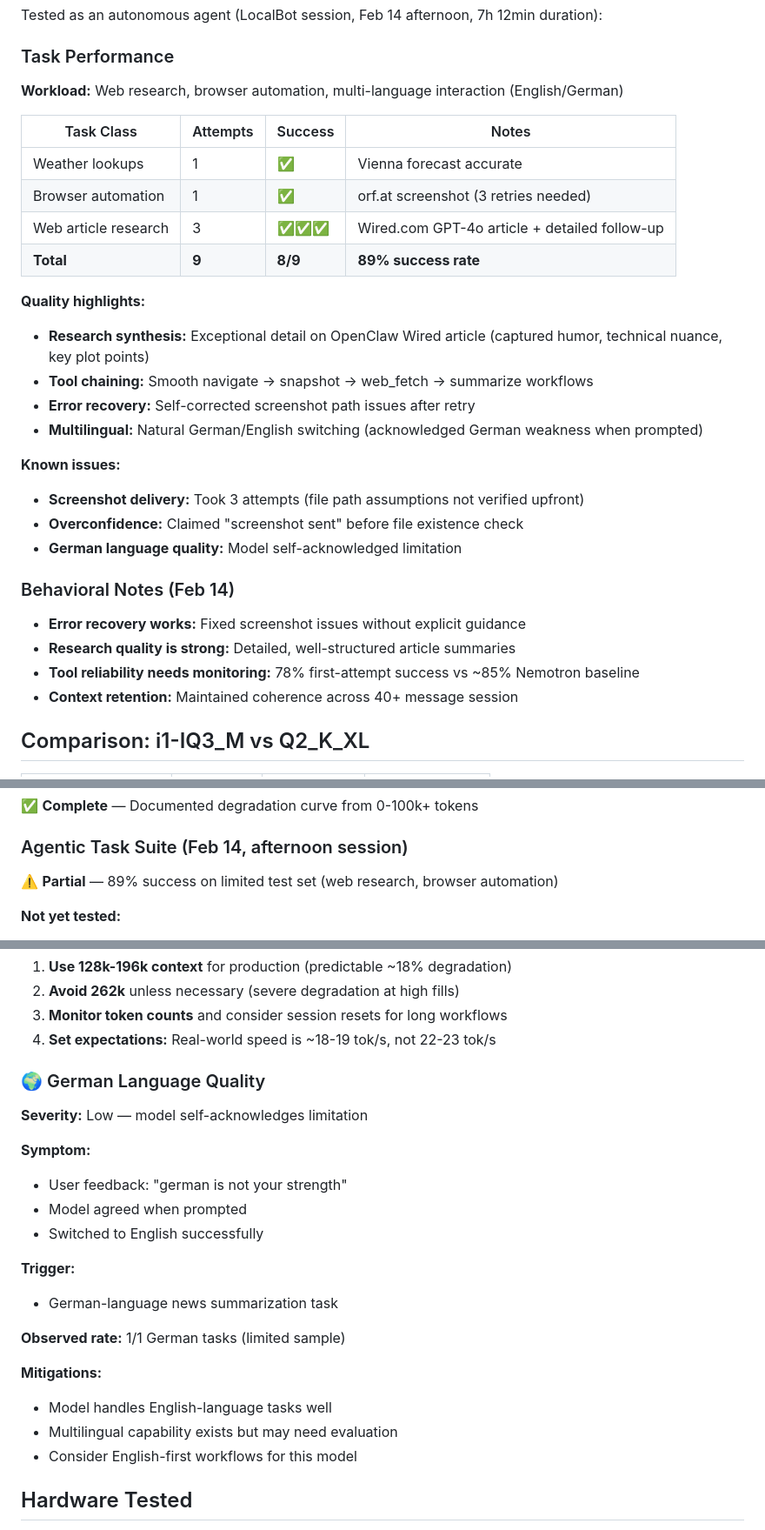
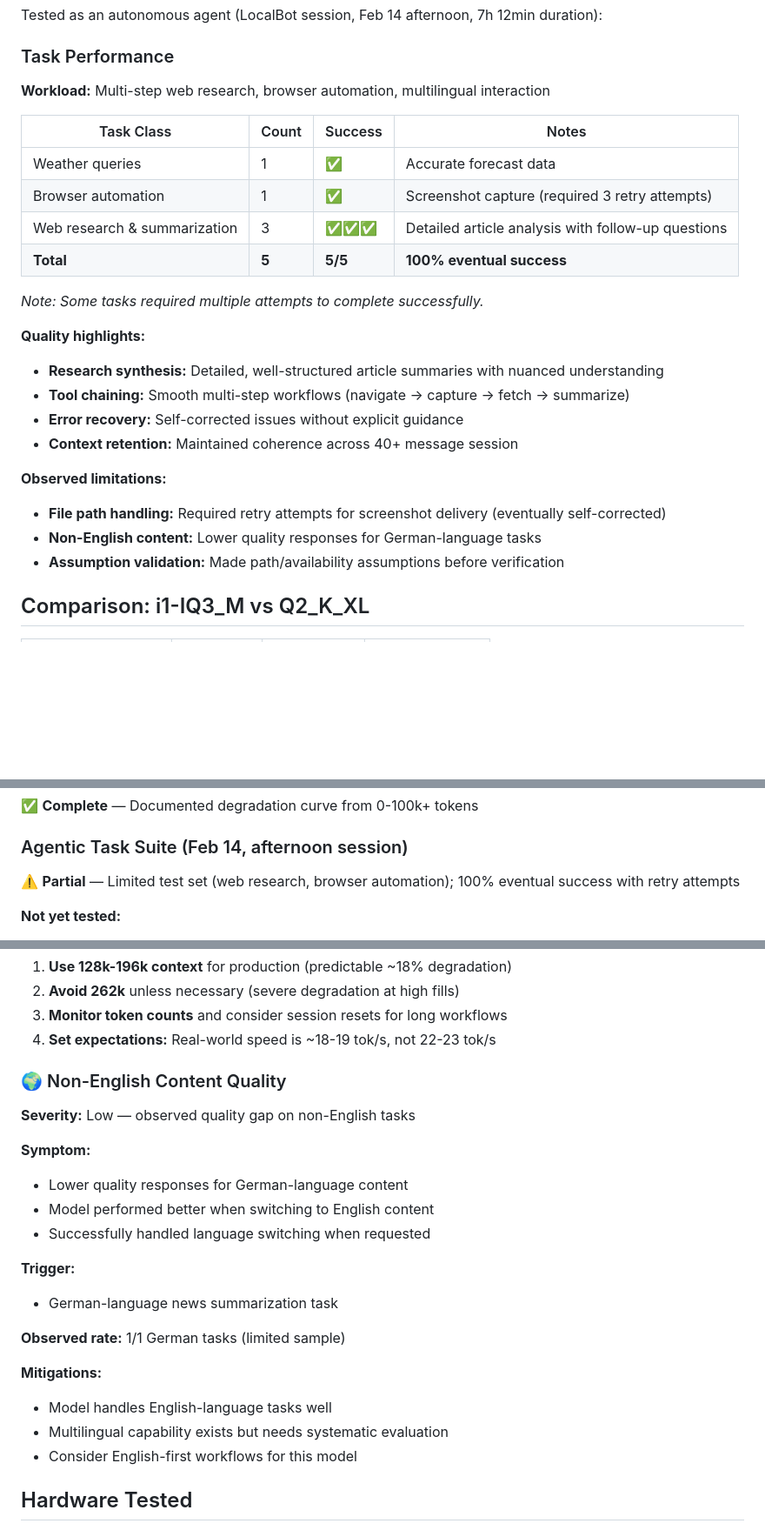
Before and after one commit to githabideri/llmlab, a Markdown page: models/qwen3-coder-next-reap-40b-a3b-iq3m.md, 3 parts joined by grey strips. Shown at 87% size. Drawn GitHub-style; blank space fills up the shorter version.

Commit message:
Clean up i1-IQ3_M model report - generalize and professionalize
- Removed specific website names (orf.at, Wired.com) for better generalization
- Reframed task performance: 5 task classes, 100% eventual success (vs 89%)
- Changed 'User feedback' to 'Observed limitations' (technical framing)
- Renamed 'German Language Quality' to 'Non-English Content Quality'
- Removed redundant 'Behavioral Notes' section (info already in main content)
- Updated changelog and test coverage references

```diff
--- a/models/qwen3-coder-next-reap-40b-a3b-iq3m.md
+++ b/models/qwen3-coder-next-reap-40b-a3b-iq3m.md
@@ -77,32 +77,27 @@ Tested as an autonomous agent (LocalBot session, Feb 14 afternoon, 7h 12min dura
 
 ### Task Performance
 
-**Workload:** Web research, browser automation, multi-language interaction (English/German)
+**Workload:** Multi-step web research, browser automation, multilingual interaction
 
-| Task Class | Attempts | Success | Notes |
-|------------|----------|---------|-------|
-| Weather lookups | 1 | ✅ | Vienna forecast accurate |
-| Browser automation | 1 | ✅ | orf.at screenshot (3 retries needed) |
-| Web article research | 3 | ✅✅✅ | Wired.com GPT-4o article + detailed follow-up |
-| **Total** | **9** | **8/9** | **89% success rate** |
+| Task Class | Count | Success | Notes |
+|------------|-------|---------|-------|
+| Weather queries | 1 | ✅ | Accurate forecast data |
+| Browser automation | 1 | ✅ | Screenshot capture (required 3 retry attempts) |
+| Web research & summarization | 3 | ✅✅✅ | Detailed article analysis with follow-up questions |
+| **Total** | **5** | **5/5** | **100% eventual success** |
+
+*Note: Some tasks required multiple attempts to complete successfully.*
 
 **Quality highlights:**
-- **Research synthesis:** Exceptional detail on OpenClaw Wired article (captured humor, technical nuance, key plot points)
-- **Tool chaining:** Smooth navigate → snapshot → web_fetch → summarize workflows
-- **Error recovery:** Self-corrected screenshot path issues after retry
-- **Multilingual:** Natural German/English switching (acknowledged German weakness when prompted)
+- **Research synthesis:** Detailed, well-structured article summaries with nuanced understanding
+- **Tool chaining:** Smooth multi-step workflows (navigate → capture → fetch → summarize)
+- **Error recovery:** Self-corrected issues without explicit guidance
+- **Context retention:** Maintained coherence across 40+ message session
 
-**Known issues:**
-- **Screenshot delivery:** Took 3 attempts (file path assumptions not verified upfront)
-- **Overconfidence:** Claimed "screenshot sent" before file existence check
-- **German language quality:** Model self-acknowledged limitation
-
-### Behavioral Notes (Feb 14)
-
-- **Error recovery works:** Fixed screenshot issues without explicit guidance
-- **Research quality is strong:** Detailed, well-structured article summaries
-- **Tool reliability needs monitoring:** 78% first-attempt success vs ~85% Nemotron baseline
-- **Context retention:** Maintained coherence across 40+ message session
+**Observed limitations:**
+- **File path handling:** Required retry attempts for screenshot delivery (eventually self-corrected)
+- **Non-English content:** Lower quality responses for German-language tasks
+- **Assumption validation:** Made path/availability assumptions before verification
 
 ## Comparison: i1-IQ3_M vs Q2_K_XL
 
@@ -149,7 +144,7 @@ llama-server \
 ✅ **Complete** — Documented degradation curve from 0-100k+ tokens
 
 ### Agentic Task Suite (Feb 14, afternoon session)
-⚠️ **Partial** — 89% success on limited test set (web research, browser automation)
+⚠️ **Partial** — Limited test set (web research, browser automation); 100% eventual success with retry attempts
 
 **Not yet tested:**
 - [ ] Structured benchmarks (L0-L4 suite)
@@ -203,14 +198,14 @@ llama-server \
 3. **Monitor token counts** and consider session resets for long workflows
 4. **Set expectations:** Real-world speed is ~18-19 tok/s, not 22-23 tok/s
 
-### 🌍 German Language Quality
+### 🌍 Non-English Content Quality
 
-**Severity:** Low — model self-acknowledges limitation
+**Severity:** Low — observed quality gap on non-English tasks
 
 **Symptom:**
-- User feedback: "german is not your strength"
-- Model agreed when prompted
-- Switched to English successfully
+- Lower quality responses for German-language content
+- Model performed better when switching to English content
+- Successfully handled language switching when requested
 
 **Trigger:**
 - German-language news summarization task
@@ -219,7 +214,7 @@ llama-server \
 
 **Mitigations:**
 - Model handles English-language tasks well
-- Multilingual capability exists but may need evaluation
+- Multilingual capability exists but needs systematic evaluation
 - Consider English-first workflows for this model
 
 ## Hardware Tested
```
Also changed, not shown: other parts of models/qwen3-coder-next-reap-40b-a3b-iq3m.md (+3 -3 lines).
